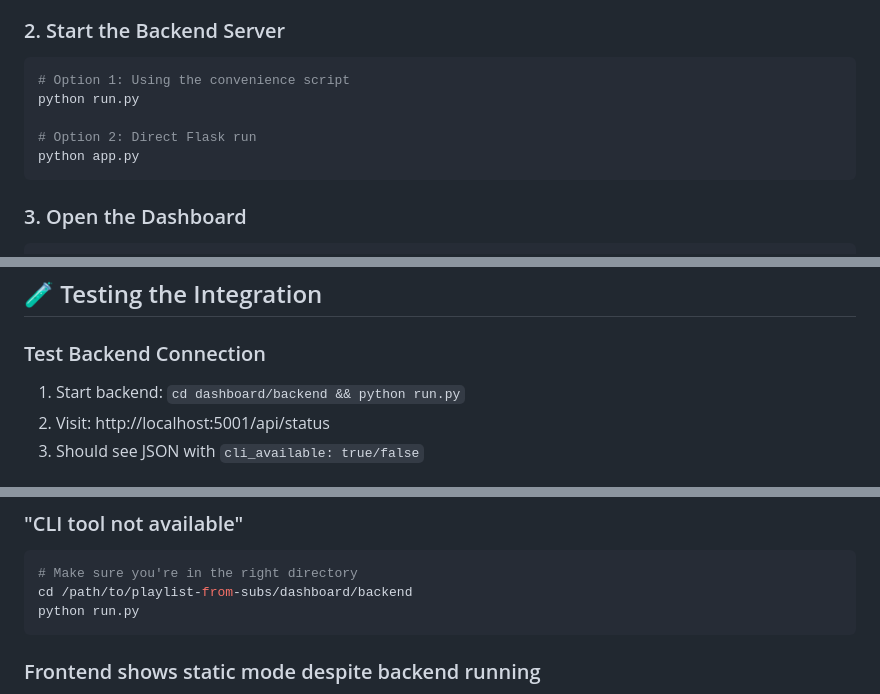
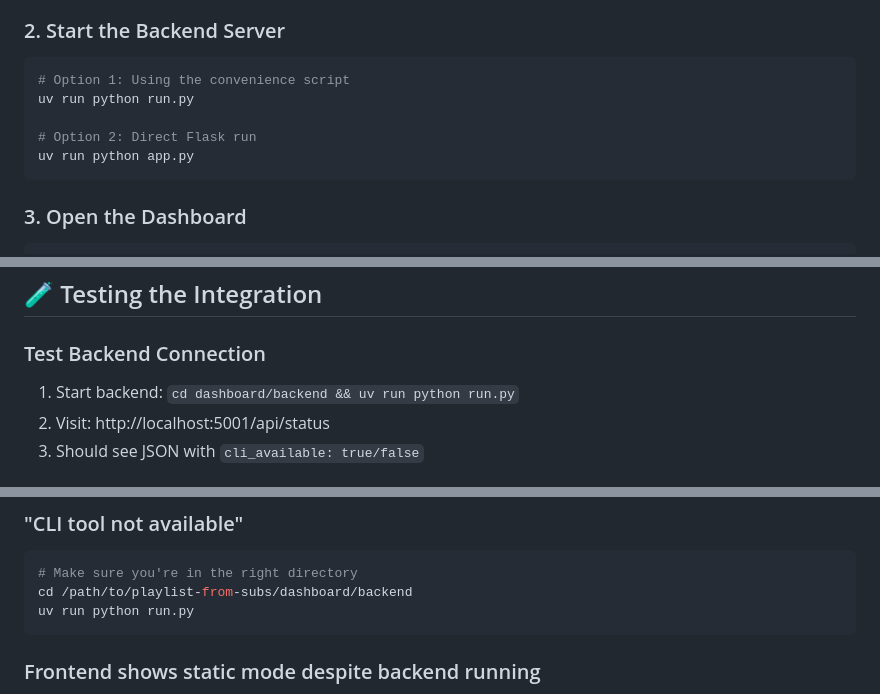
Before and after one commit to keif/playlist-from-subs, a Markdown page: docs/PHASE2_SETUP.md, 3 parts joined by grey strips. Rendered like a GitHub page.

````diff
--- a/docs/PHASE2_SETUP.md
+++ b/docs/PHASE2_SETUP.md
@@ -15,10 +15,10 @@ uv sync --extra dashboard
 ### 2. Start the Backend Server
 ```bash
 # Option 1: Using the convenience script
-python run.py
+uv run python run.py
 
 # Option 2: Direct Flask run
-python app.py
+uv run python app.py
 ```
 
 ### 3. Open the Dashboard
@@ -72,7 +72,7 @@ open index.html  # macOS
 ## 🧪 Testing the Integration
 
 ### Test Backend Connection
-1. Start backend: `cd dashboard/backend && python run.py`
+1. Start backend: `cd dashboard/backend && uv run python run.py`
 2. Visit: http://localhost:5001/api/status
 3. Should see JSON with `cli_available: true/false`
 
@@ -92,7 +92,7 @@ open index.html  # macOS
 ```bash
 # Make sure you're in the right directory
 cd /path/to/playlist-from-subs/dashboard/backend
-python run.py
+uv run python run.py
 ```
 
 ### Frontend shows static mode despite backend running
````
Also changed, not shown: other parts of docs/PHASE2_SETUP.md (+1 -1 lines), dashboard/backend/README.md (+4 -4 lines).
